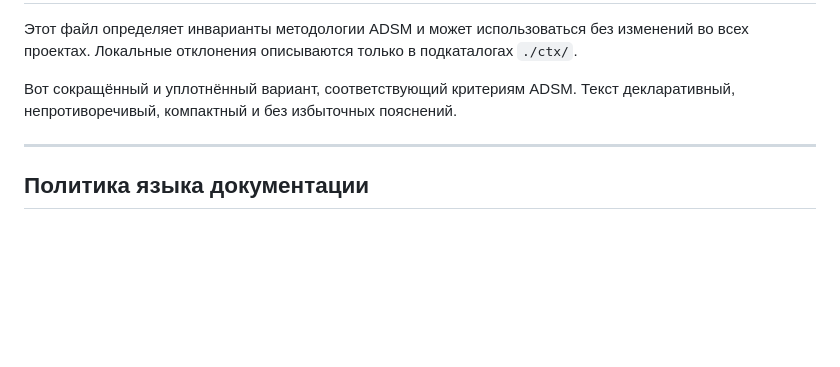
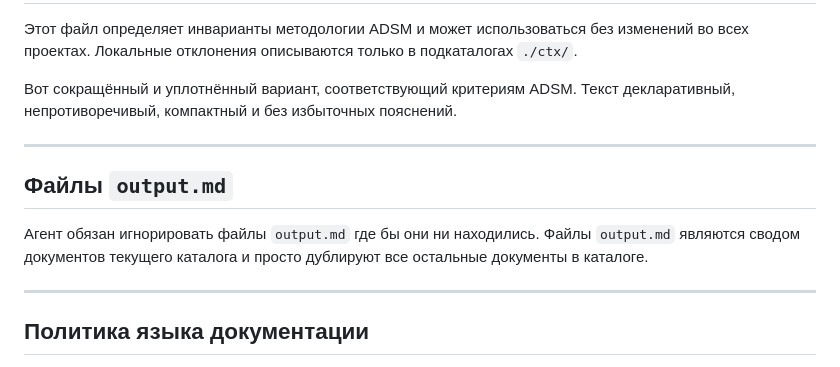
Before and after one commit to flancer64/pwa-home-call, a Markdown page: AGENTS.md, the part around the change. Rendered like a GitHub page; blank space fills up the shorter version.

Commit message:
Ignore output.md files

```diff
--- a/AGENTS.md
+++ b/AGENTS.md
@@ -133,6 +133,12 @@
 
 ---
 
+## Файлы `output.md`
+
+Агент обязан игнорировать файлы `output.md` где бы они ни находились. Файлы `output.md` являются сводом документов текущего каталога и просто дублируют все остальные документы в каталоге.
+
+---
+
 ## Политика языка документации
 
 - **Документация когнитивного слоя (`ctx/` и подпапки)** ведётся **на русском языке**. Все продуктовые, архитектурные и организационные описания формируются на русском как основном рабочем языке проекта.
```
